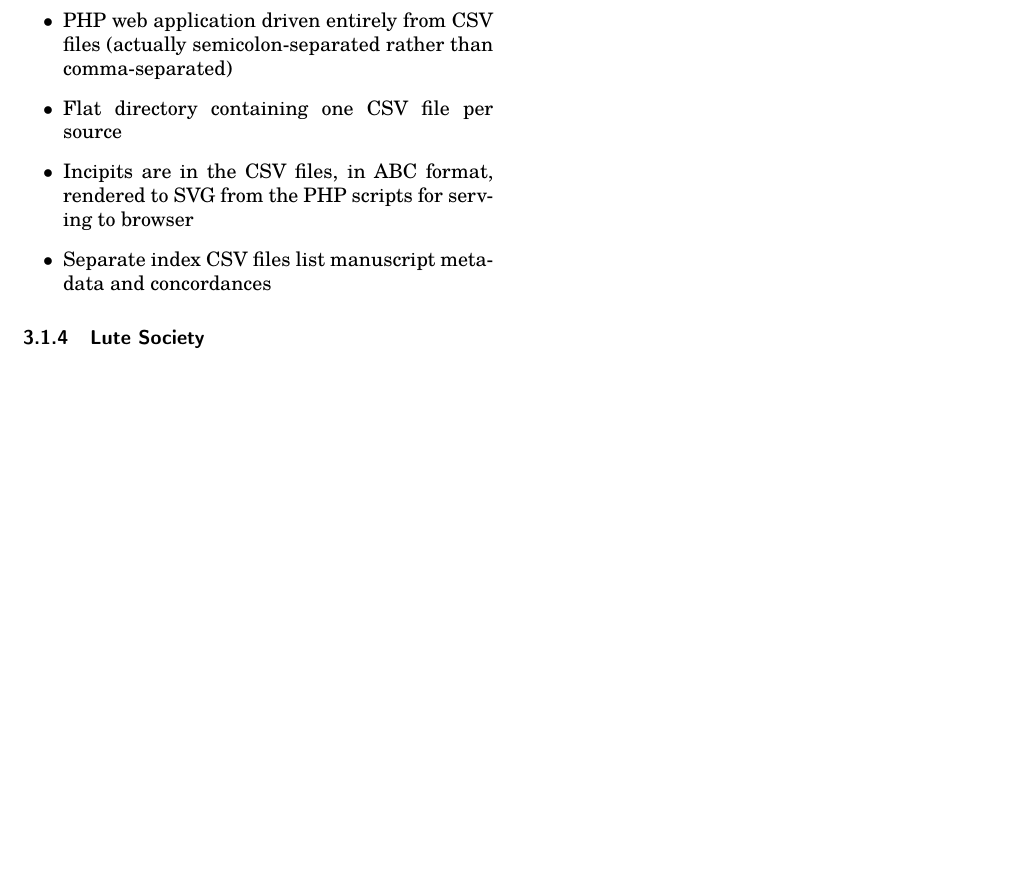
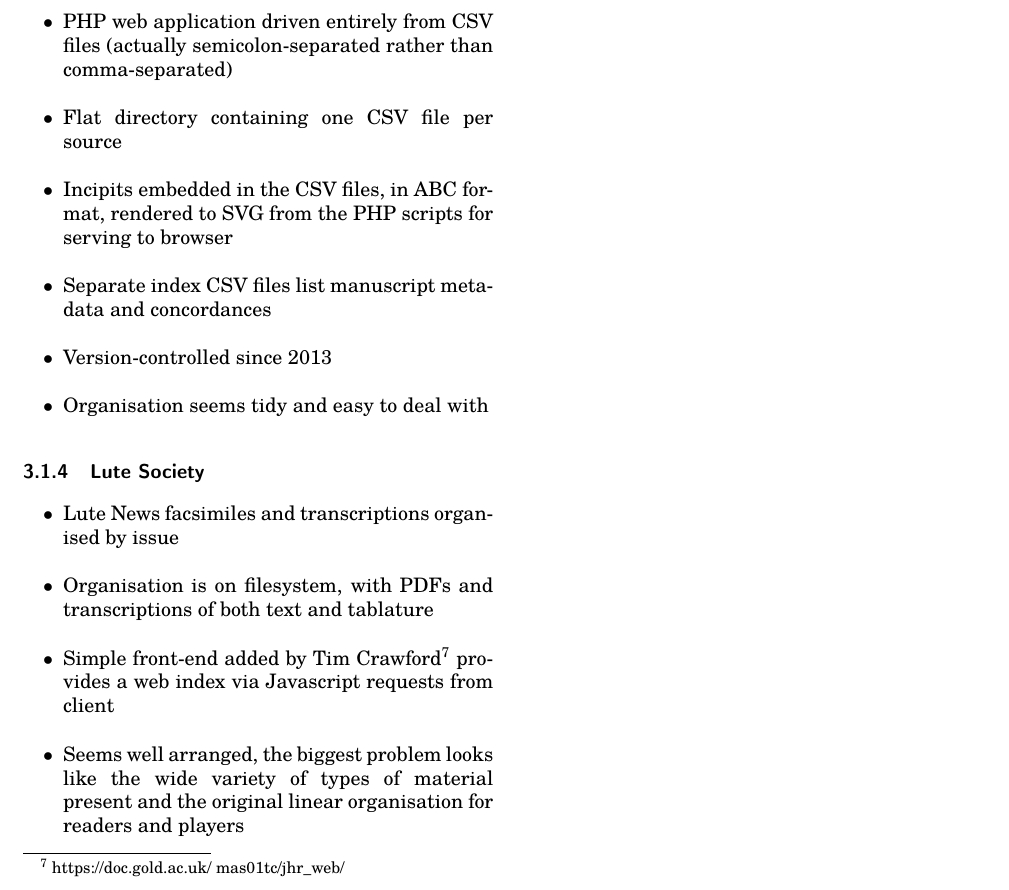
Before and after one commit to cannam/ecolm-review-doc, a LaTeX document (review.tex): part of page 3 of 3, cut so that both start at the same text, the shorter picture padded with empty space. Compiled offline with pdfLaTeX.

Commit message:
More brief technical notes

```diff
--- a/review.tex
+++ b/review.tex
@@ -228,13 +235,28 @@
   \item PHP web application driven entirely from CSV files (actually
     semicolon-separated rather than comma-separated)
   \item Flat directory containing one CSV file per source
-  \item Incipits are in the CSV files, in ABC format, rendered to SVG
-    from the PHP scripts for serving to browser
+  \item Incipits embedded in the CSV files, in ABC format, rendered to
+    SVG from the PHP scripts for serving to browser
   \item Separate index CSV files list manuscript metadata and
     concordances
+  \item Version-controlled since 2013
+  \item Organisation seems tidy and easy to deal with
   \end{itemize}
 
   \subsubsection{Lute Society}
+
+  \begin{itemize}
+  \item Lute News facsimiles and transcriptions organised by issue
+  \item Organisation is on filesystem, with PDFs and transcriptions of
+    both text and tablature
+  \item Simple front-end added by Tim
+    Crawford\footnote{https://doc.gold.ac.uk/~mas01tc/jhr\_web/}
+    provides a web index via Javascript requests from client
+  \item Seems well arranged, the biggest problem looks like the wide
+    variety of types of material present and the original linear
+    organisation for readers and players
+  \end{itemize}
+
   \subsubsection{Phal\`ese}
 
   \subsection{Other Related Sites}
```
Also changed, not shown: review.tex (11 more changed lines).
